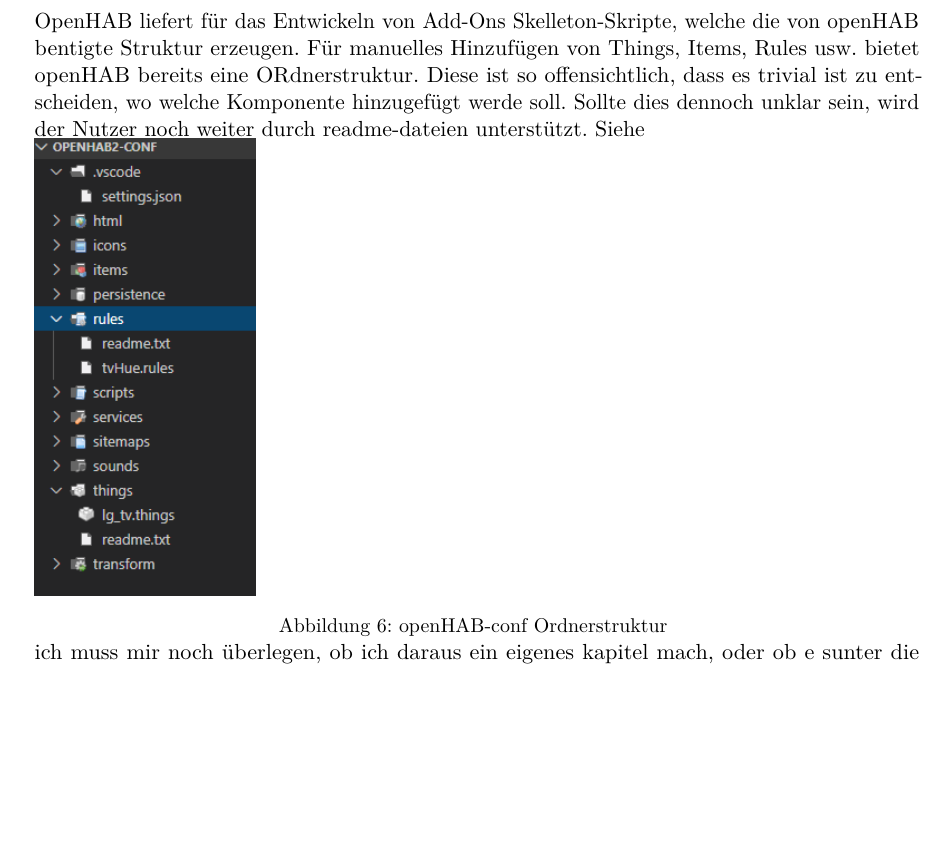
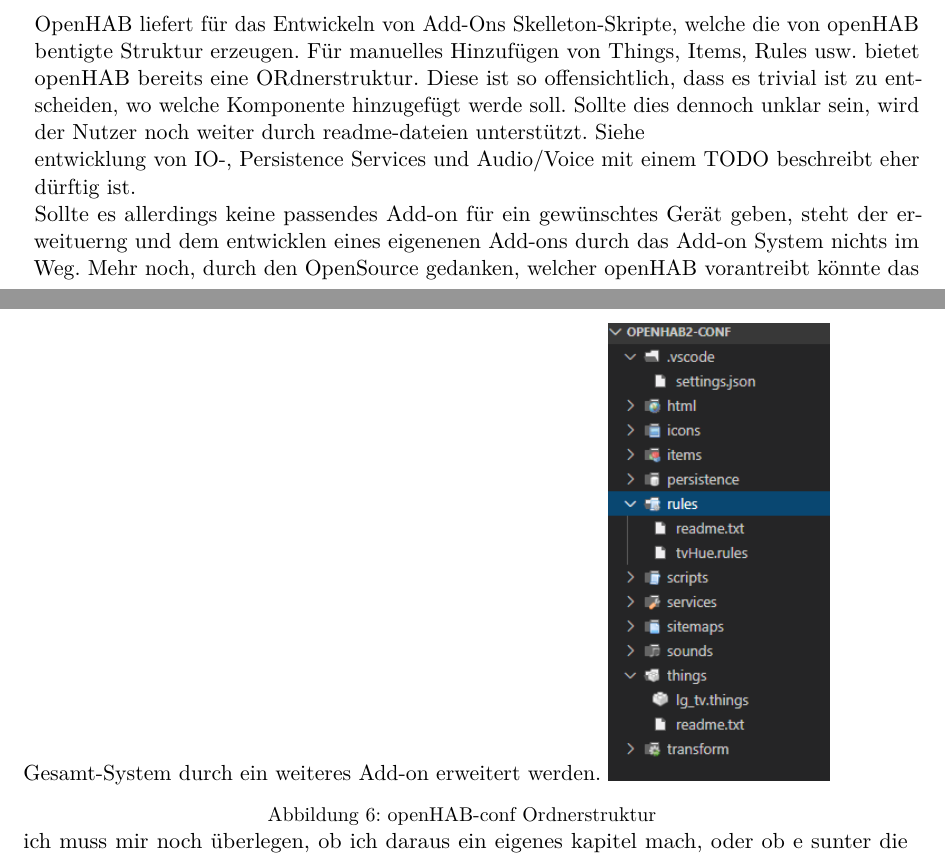
Before and after one commit to LukasKiederle/seminar-sa-ws19-20, a LaTeX thesis (vorlage-seminararbeiten-tex/thesis.tex, which reads vorlage-seminararbeiten-tex/chapters.tex): part of page 13 of 18 before the commit and two parts of pages 13 and 14 of 19 after it, the two joined at a grey line, cut so that both start at the same text, the shorter picture padded with empty space. Compiled offline with pdfLaTeX.

Commit message:
txs auto checkin

```diff
--- a/vorlage-seminararbeiten-tex/chapters.tex
+++ b/vorlage-seminararbeiten-tex/chapters.tex
@@ -290,7 +290,10 @@
 
 OpenHAB liefert für das Entwickeln von Add-Ons Skelleton-Skripte, welche die von openHAB bentigte Struktur erzeugen. Für manuelles Hinzufügen von Things, Items, Rules usw. bietet openHAB bereits eine ORdnerstruktur. Diese ist so offensichtlich, dass es trivial ist zu entscheiden, wo welche Komponente hinzugefügt werde soll. Sollte dies dennoch unklar sein, wird der Nutzer noch weiter durch readme-dateien unterstützt. Siehe
 
+entwicklung von IO-, Persistence Services und Audio/Voice mit einem TODO beschreibt eher dürftig ist.
 
+
+Sollte es allerdings keine passendes Add-on für ein gewünschtes Gerät geben, steht der erweituerng und dem entwicklen eines eigenenen Add-ons durch das Add-on System nichts im Weg. Mehr noch, durch den OpenSource gedanken, welcher openHAB vorantreibt könnte das Gesamt-System durch ein weiteres Add-on erweitert werden.
 \captionsetup{type=figure}
 \includegraphics[width=0.25\textwidth]{\figdir/openHab-conf-folder-structure.PNG}
 \caption{openHAB-conf Ordnerstruktur \label{fig:openHab-conf-folder-structure}}
```
